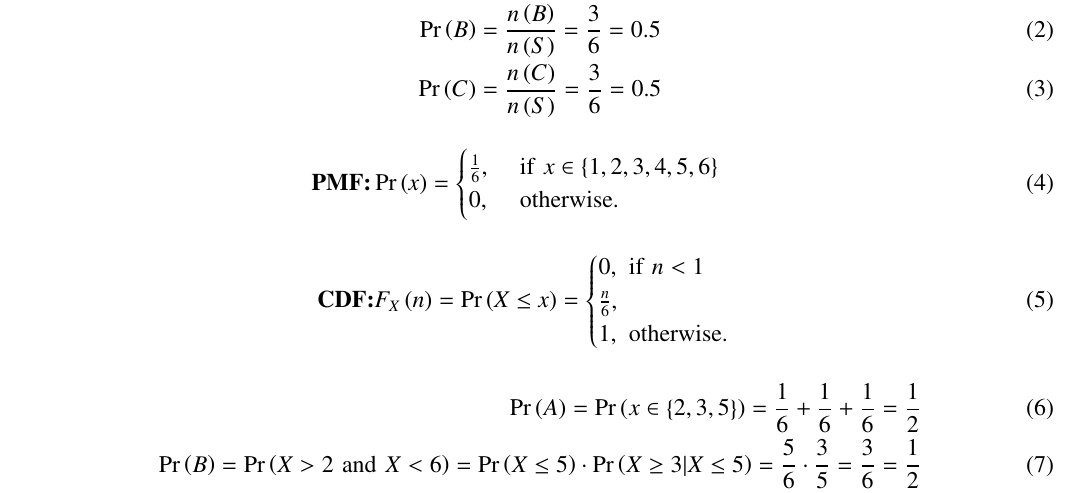
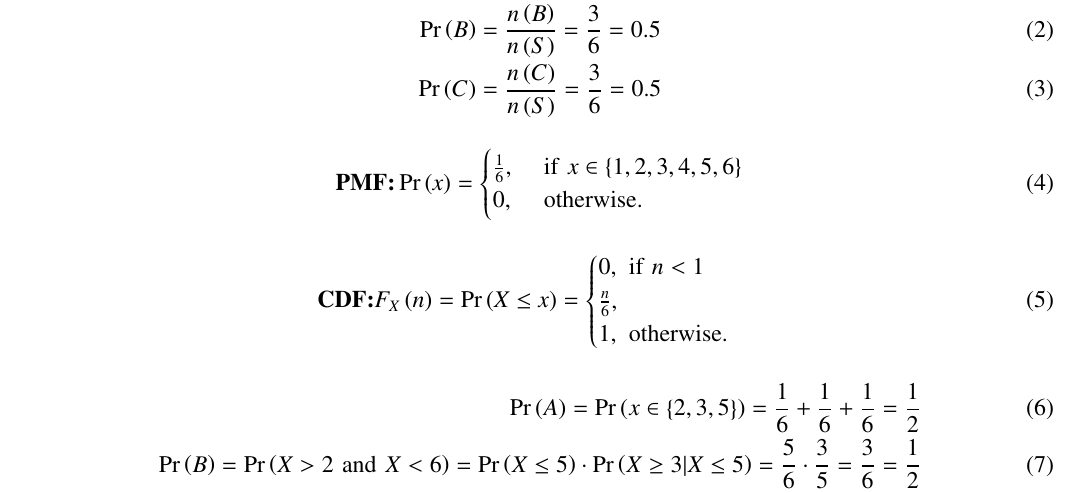
Before and after one commit to gingerbread69/AI1110, a LaTeX paper (assign1/assign1.tex): part of the page, cut so that both start at the same text. Compiled offline with pdfLaTeX.

Commit message:
Fifth Commit

```diff
--- a/assign1/assign1.tex
+++ b/assign1/assign1.tex
@@ -310,18 +310,18 @@ Assignment 1 in \LaTeX
 	\pr{C} &= \frac{n\brak{C}}{n\brak{S}} = \frac{3}{6} = 0.5
 \end{align}
 \begin{align}
-{\textbf{PMF:} \it \pr{x}} = \begin{cases}
+	{\textbf{PMF:} \it \pr{x}} = \begin{cases}
 	\frac{1}{6}, & \text{ if } x \in \cbrak{1, 2, 3, 4, 5, 6}\\
 	0, & \text{ otherwise. }
-\end{cases}
+	\end{cases}
+\end{align}
 \qquad
-\end{align}
 \begin{align}
-\textbf{CDF:} {\it F_{X}\brak{n} = \pr{X \le x}} = \begin{cases}
+	\textbf{CDF:} {\it F_{X}\brak{n} = \pr{X \le x}} = \begin{cases}
 	0, \text{ if } n < 1\\
 	\frac{n}{6},\\
 	1,  \text{ otherwise. }
-\end{cases}
+	\end{cases}
 \end{align}
 \begin{align}
 	\pr{A} = \pr{x \in \cbrak{2, 3, 5}} = \frac{1}{6} + \frac{1}{6} + \frac{1}{6} = \frac{1}{2}\\
```
Also changed, not shown: assign1/assign1.pdf, 1 other file.
